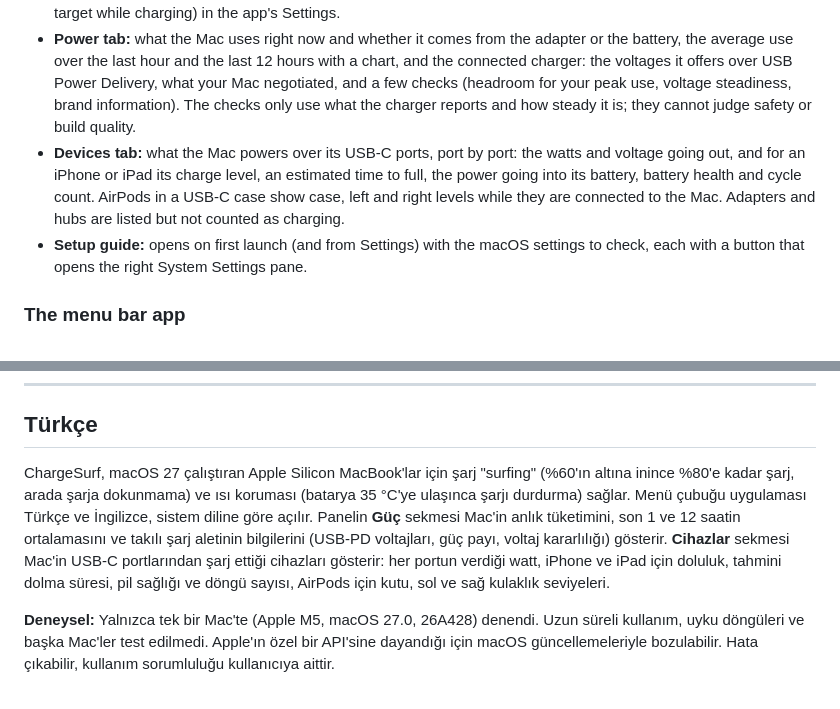
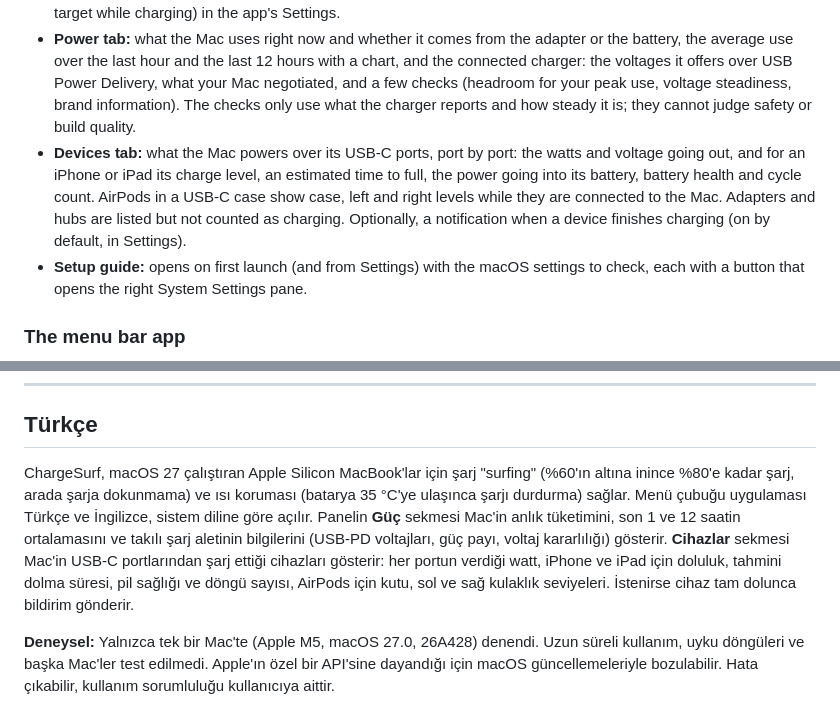
Before and after one commit to mirakoz/ChargeSurf, a Markdown page: README.md, 2 parts joined by grey strips. Rendered like a GitHub page.

```diff
--- a/README.md
+++ b/README.md
@@ -22,7 +22,7 @@ Battery charge **surfing** and **heat protection** for Apple Silicon MacBooks on
 - **Time estimates:** how long charging to your upper limit or to 100% would take, and time left on battery. Estimates use the measured charging current (learned below 80%) or, before the first charge, the adapter's power; charging above 80% is assumed to be slower. Treat them as approximate.
 - **Customizable menu bar:** choose what the menu bar shows (mode icon, percentage, time left on battery, time to target while charging) in the app's Settings.
 - **Power tab:** what the Mac uses right now and whether it comes from the adapter or the battery, the average use over the last hour and the last 12 hours with a chart, and the connected charger: the voltages it offers over USB Power Delivery, what your Mac negotiated, and a few checks (headroom for your peak use, voltage steadiness, brand information). The checks only use what the charger reports and how steady it is; they cannot judge safety or build quality.
-- **Devices tab:** what the Mac powers over its USB-C ports, port by port: the watts and voltage going out, and for an iPhone or iPad its charge level, an estimated time to full, the power going into its battery, battery health and cycle count. AirPods in a USB-C case show case, left and right levels while they are connected to the Mac. Adapters and hubs are listed but not counted as charging.
+- **Devices tab:** what the Mac powers over its USB-C ports, port by port: the watts and voltage going out, and for an iPhone or iPad its charge level, an estimated time to full, the power going into its battery, battery health and cycle count. AirPods in a USB-C case show case, left and right levels while they are connected to the Mac. Adapters and hubs are listed but not counted as charging. Optionally, a notification when a device finishes charging (on by default, in Settings).
 - **Setup guide:** opens on first launch (and from Settings) with the macOS settings to check, each with a button that opens the right System Settings pane.
 
 ### The menu bar app
@@ -155,7 +155,7 @@ ChargeSurf is not affiliated with Apple, AppHouseKitchen (AlDente) or the batt p
 
 ## Türkçe
 
-ChargeSurf, macOS 27 çalıştıran Apple Silicon MacBook'lar için şarj "surfing" (%60'ın altına inince %80'e kadar şarj, arada şarja dokunmama) ve ısı koruması (batarya 35 °C'ye ulaşınca şarjı durdurma) sağlar. Menü çubuğu uygulaması Türkçe ve İngilizce, sistem diline göre açılır. Panelin **Güç** sekmesi Mac'in anlık tüketimini, son 1 ve 12 saatin ortalamasını ve takılı şarj aletinin bilgilerini (USB-PD voltajları, güç payı, voltaj kararlılığı) gösterir. **Cihazlar** sekmesi Mac'in USB-C portlarından şarj ettiği cihazları gösterir: her portun verdiği watt, iPhone ve iPad için doluluk, tahmini dolma süresi, pil sağlığı ve döngü sayısı, AirPods için kutu, sol ve sağ kulaklık seviyeleri.
+ChargeSurf, macOS 27 çalıştıran Apple Silicon MacBook'lar için şarj "surfing" (%60'ın altına inince %80'e kadar şarj, arada şarja dokunmama) ve ısı koruması (batarya 35 °C'ye ulaşınca şarjı durdurma) sağlar. Menü çubuğu uygulaması Türkçe ve İngilizce, sistem diline göre açılır. Panelin **Güç** sekmesi Mac'in anlık tüketimini, son 1 ve 12 saatin ortalamasını ve takılı şarj aletinin bilgilerini (USB-PD voltajları, güç payı, voltaj kararlılığı) gösterir. **Cihazlar** sekmesi Mac'in USB-C portlarından şarj ettiği cihazları gösterir: her portun verdiği watt, iPhone ve iPad için doluluk, tahmini dolma süresi, pil sağlığı ve döngü sayısı, AirPods için kutu, sol ve sağ kulaklık seviyeleri. İstenirse cihaz tam dolunca bildirim gönderir.
 
 **Deneysel:** Yalnızca tek bir Mac'te (Apple M5, macOS 27.0, 26A428) denendi. Uzun süreli kullanım, uyku döngüleri ve başka Mac'ler test edilmedi. Apple'ın özel bir API'sine dayandığı için macOS güncellemeleriyle bozulabilir. Hata çıkabilir, kullanım sorumluluğu kullanıcıya aittir.
 
```
Also changed, not shown: other parts of README.md (+1 -1 lines), docs/images/settings-guide-dark.png, docs/images/settings-guide-light.png, 3 other files.
